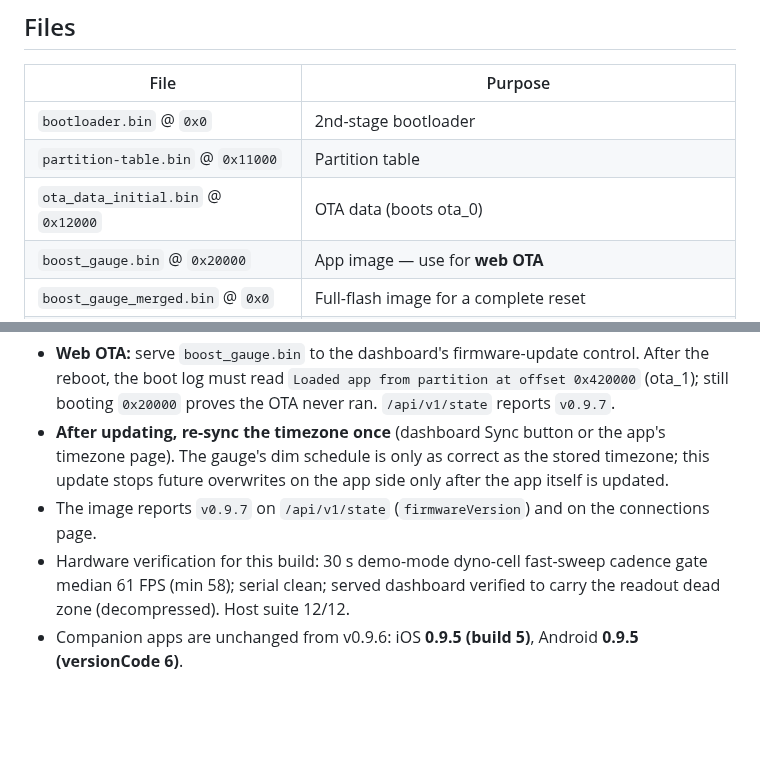
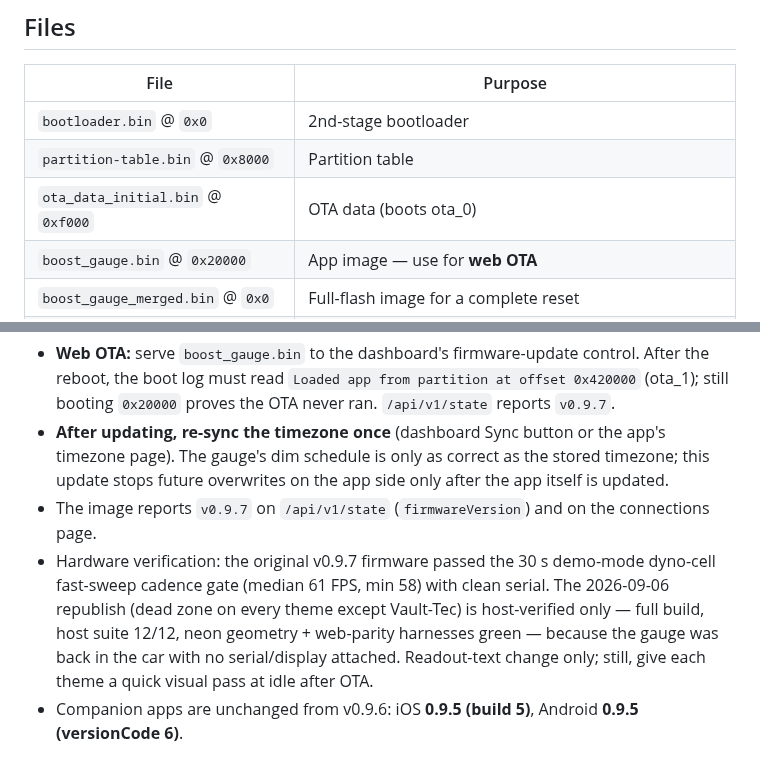
Before and after one commit to ZiadAbdelati/waveshare-boost-gauge, a Markdown page: release/README.md, 2 parts joined by grey strips. Drawn GitHub-style; blank space fills up the shorter version.

Commit message:
release: correct partition offsets in README, note host-only verification for the republish

```diff
--- a/release/README.md
+++ b/release/README.md
@@ -40,8 +40,8 @@ before driving on it.
 | File | Purpose |
 |---|---|
 | `bootloader.bin` @ `0x0` | 2nd-stage bootloader |
-| `partition-table.bin` @ `0x11000` | Partition table |
-| `ota_data_initial.bin` @ `0x12000` | OTA data (boots ota_0) |
+| `partition-table.bin` @ `0x8000` | Partition table |
+| `ota_data_initial.bin` @ `0xf000` | OTA data (boots ota_0) |
 | `boost_gauge.bin` @ `0x20000` | App image — use for **web OTA** |
 | `boost_gauge_merged.bin` @ `0x0` | Full-flash image for a complete reset |
 | `flash.sh` + `flash_args` | Helper to flash the merged image |
@@ -62,9 +62,12 @@ before driving on it.
   only after the app itself is updated.
 - The image reports `v0.9.7` on `/api/v1/state` (`firmwareVersion`) and on
   the connections page.
-- Hardware verification for this build: 30 s demo-mode dyno-cell
-  fast-sweep cadence gate median 61 FPS (min 58); serial clean; served
-  dashboard verified to carry the readout dead zone (decompressed). Host
-  suite 12/12.
+- Hardware verification: the original v0.9.7 firmware passed the 30 s
+  demo-mode dyno-cell fast-sweep cadence gate (median 61 FPS, min 58) with
+  clean serial. The 2026-09-06 republish (dead zone on every theme except
+  Vault-Tec) is host-verified only — full build, host suite 12/12, neon
+  geometry + web-parity harnesses green — because the gauge was back in the
+  car with no serial/display attached. Readout-text change only; still,
+  give each theme a quick visual pass at idle after OTA.
 - Companion apps are unchanged from v0.9.6: iOS **0.9.5 (build 5)**,
   Android **0.9.5 (versionCode 6)**.
```
